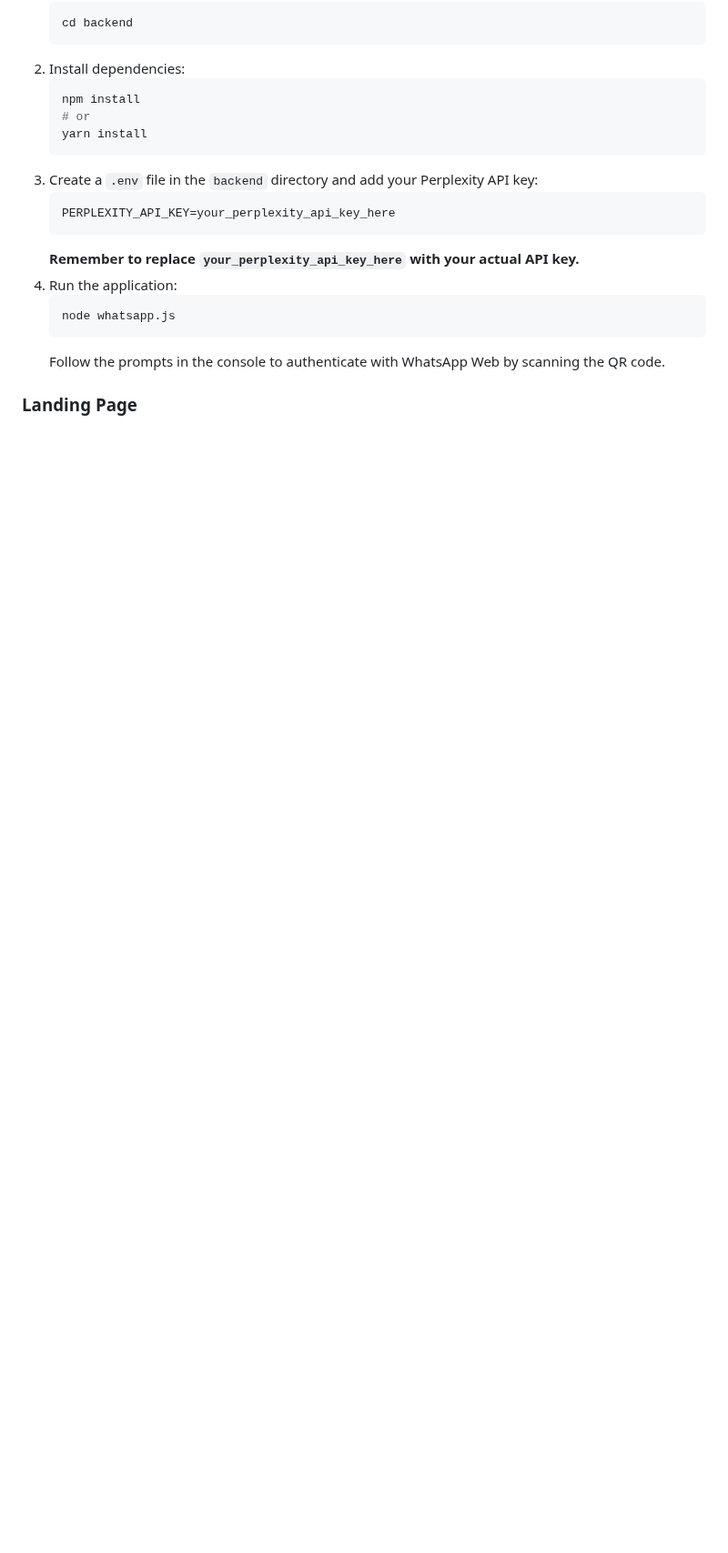
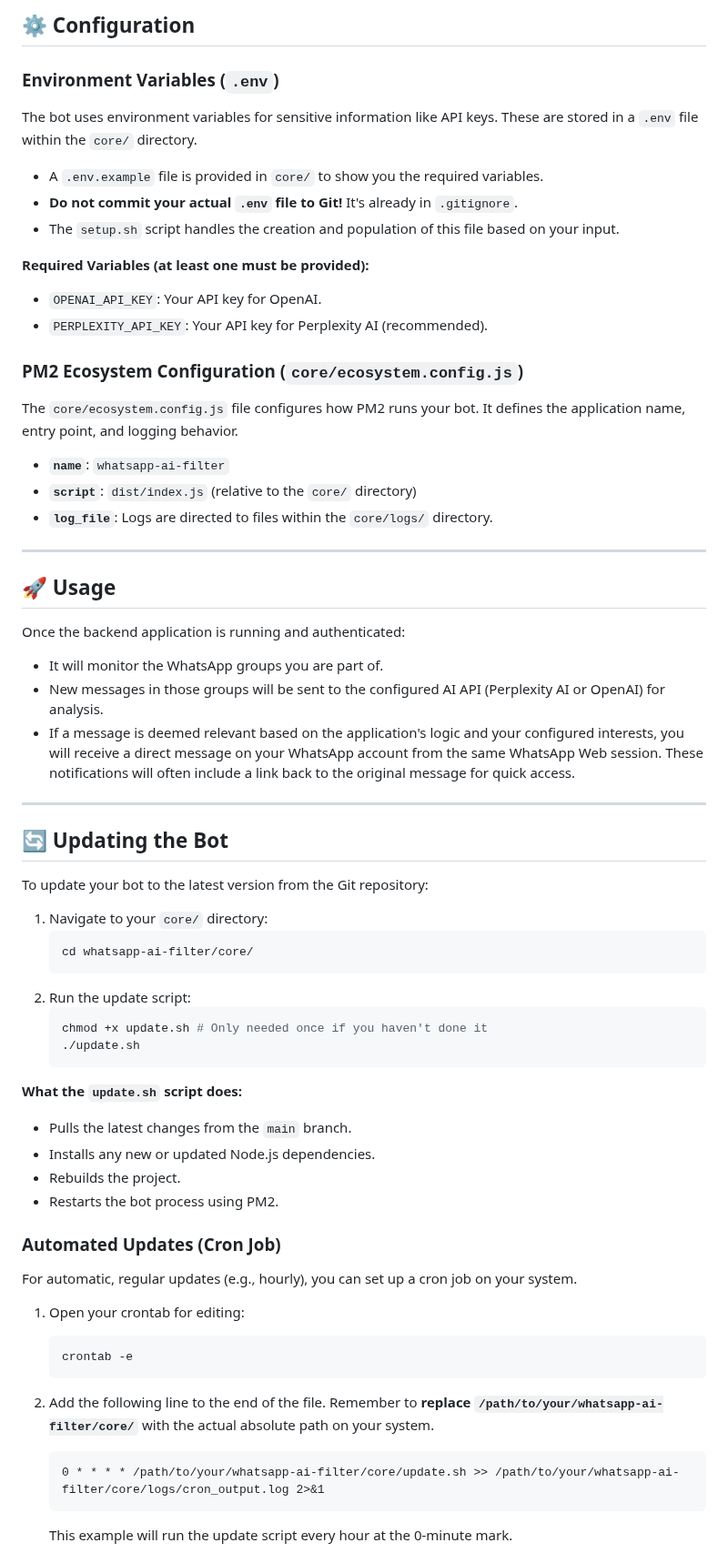
Before and after one commit to avikalpg/whatsapp-ai-filter, a Markdown page: README.md, the part around one of its changes. Shown at 91% size. Drawn GitHub-style; blank space fills up the shorter version.

Commit message:
feat: enhance README with structured sections, improved features list, and setup instructions

````diff
--- a/README.md
+++ b/README.md
@@ -25,22 +84,74 @@ This is the core application that monitors WhatsApp and uses AI to filter messag
+## ⚙️ Configuration
+
+### Environment Variables (`.env`)
+
+The bot uses environment variables for sensitive information like API keys. These are stored in a `.env` file within the `core/` directory.
+
+  * A `.env.example` file is provided in `core/` to show you the required variables.
+  * **Do not commit your actual `.env` file to Git\!** It's already in `.gitignore`.
+  * The `setup.sh` script handles the creation and population of this file based on your input.
+
+**Required Variables (at least one must be provided):**
+
+  * `OPENAI_API_KEY`: Your API key for OpenAI.
+  * `PERPLEXITY_API_KEY`: Your API key for Perplexity AI (recommended).
+
+### PM2 Ecosystem Configuration (`core/ecosystem.config.js`)
+
+The `core/ecosystem.config.js` file configures how PM2 runs your bot. It defines the application name, entry point, and logging behavior.
+
+  * **`name`**: `whatsapp-ai-filter`
+  * **`script`**: `dist/index.js` (relative to the `core/` directory)
+  * **`log_file`**: Logs are directed to files within the `core/logs/` directory.
+
+-----
+
+## 🚀 Usage
+
+Once the backend application is running and authenticated:
+
+  * It will monitor the WhatsApp groups you are part of.
+  * New messages in those groups will be sent to the configured AI API (Perplexity AI or OpenAI) for analysis.
+  * If a message is deemed relevant based on the application's logic and your configured interests, you will receive a direct message on your WhatsApp account from the same WhatsApp Web session. These notifications will often include a link back to the original message for quick access.
+
+-----
+
+## 🔄 Updating the Bot
+
+To update your bot to the latest version from the Git repository:
+
+1.  Navigate to your `core/` directory:
     ```bash
-    cd backend
+    cd whatsapp-ai-filter/core/
     ```
-2.  Install dependencies:
+2.  Run the update script:
     ```bash
-    npm install
-    # or
-    yarn install
+    chmod +x update.sh # Only needed once if you haven't done it
+    ./update.sh
     ```
-3.  Create a `.env` file in the `backend` directory and add your Perplexity API key:
-    ```env
-    PERPLEXITY_API_KEY=your_perplexity_api_key_here
+
+**What the `update.sh` script does:**
+
+  * Pulls the latest changes from the `main` branch.
+  * Installs any new or updated Node.js dependencies.
+  * Rebuilds the project.
+  * Restarts the bot process using PM2.
+
+### Automated Updates (Cron Job)
+
+For automatic, regular updates (e.g., hourly), you can set up a cron job on your system.
+
+1.  Open your crontab for editing:
+
+    ```bash
+    crontab -e
     ```
-    **Remember to replace `your_perplexity_api_key_here` with your actual API key.**
-4.  Run the application:
-    ```bash
-    node whatsapp.js
+
+2.  Add the following line to the end of the file. Remember to **replace `/path/to/your/whatsapp-ai-filter/core/`** with the actual absolute path on your system.
+
+    ```cron
+    0 * * * * /path/to/your/whatsapp-ai-filter/core/update.sh >> /path/to/your/whatsapp-ai-filter/core/logs/cron_output.log 2>&1
     ```
-    Follow the prompts in the console to authenticate with WhatsApp Web by scanning the QR code.
 
-### Landing Page
+    This example will run the update script every hour at the 0-minute mark.
 
````
Also changed, not shown: other parts of README.md (+115 -30 lines).
